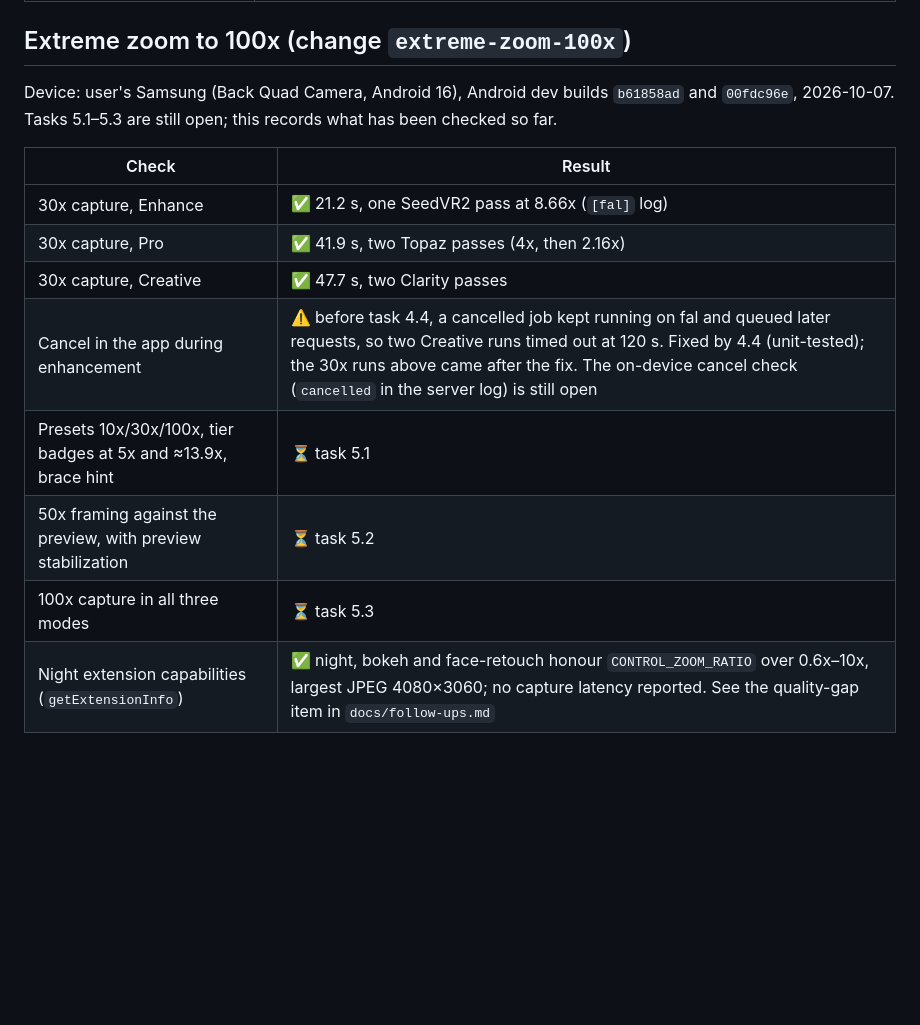
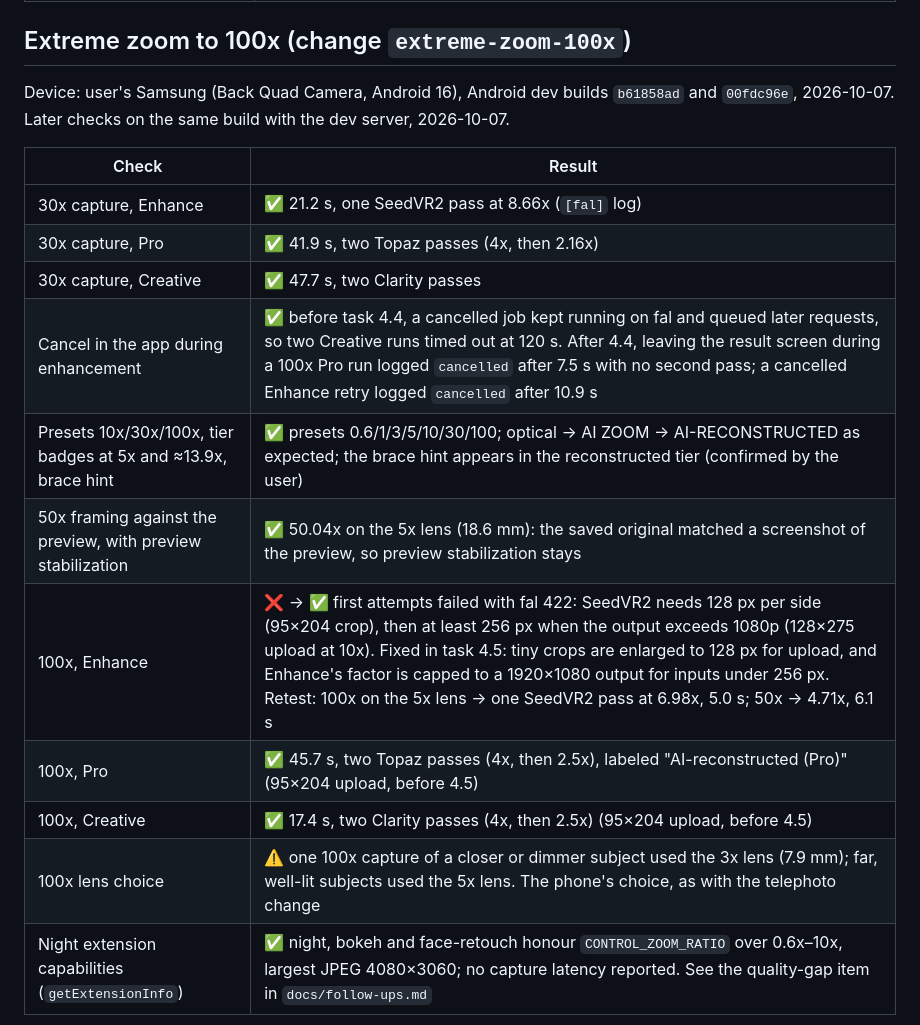
Before and after one commit to limittox/superzoom, a Markdown page: docs/device-test-matrix.md, the part around the change. Rendered like a GitHub page; blank space fills up the shorter version.

Commit message:
Record extreme-zoom device checks 5.1 and 5.2, and the Enhance retest
Co-Authored-By: Claude Opus 5.5 <noreply@anthropic.com>

```diff
--- a/docs/device-test-matrix.md
+++ b/docs/device-test-matrix.md
@@ -90,15 +90,18 @@ Device: user's Samsung (Back Quad Camera, lenses 0.6x/1x/3x/5x), Android dev bui
 
 ## Extreme zoom to 100x (change `extreme-zoom-100x`)
 
-Device: user's Samsung (Back Quad Camera, Android 16), Android dev builds `b61858ad` and `00fdc96e`, 2026-10-07. Tasks 5.1–5.3 are still open; this records what has been checked so far.
+Device: user's Samsung (Back Quad Camera, Android 16), Android dev builds `b61858ad` and `00fdc96e`, 2026-10-07. Later checks on the same build with the dev server, 2026-10-07.
 
 | Check | Result |
 |---|---|
 | 30x capture, Enhance | ✅ 21.2 s, one SeedVR2 pass at 8.66x (`[fal]` log) |
 | 30x capture, Pro | ✅ 41.9 s, two Topaz passes (4x, then 2.16x) |
 | 30x capture, Creative | ✅ 47.7 s, two Clarity passes |
-| Cancel in the app during enhancement | ⚠️ before task 4.4, a cancelled job kept running on fal and queued later requests, so two Creative runs timed out at 120 s. Fixed by 4.4 (unit-tested); the 30x runs above came after the fix. The on-device cancel check (`cancelled` in the server log) is still open |
-| Presets 10x/30x/100x, tier badges at 5x and ≈13.9x, brace hint | ⏳ task 5.1 |
-| 50x framing against the preview, with preview stabilization | ⏳ task 5.2 |
-| 100x capture in all three modes | ⏳ task 5.3 |
+| Cancel in the app during enhancement | ✅ before task 4.4, a cancelled job kept running on fal and queued later requests, so two Creative runs timed out at 120 s. After 4.4, leaving the result screen during a 100x Pro run logged `cancelled` after 7.5 s with no second pass; a cancelled Enhance retry logged `cancelled` after 10.9 s |
+| Presets 10x/30x/100x, tier badges at 5x and ≈13.9x, brace hint | ✅ presets 0.6/1/3/5/10/30/100; optical → AI ZOOM → AI-RECONSTRUCTED as expected; the brace hint appears in the reconstructed tier (confirmed by the user) |
+| 50x framing against the preview, with preview stabilization | ✅ 50.04x on the 5x lens (18.6 mm): the saved original matched a screenshot of the preview, so preview stabilization stays |
+| 100x, Enhance | ❌ → ✅ first attempts failed with fal 422: SeedVR2 needs 128 px per side (95×204 crop), then at least 256 px when the output exceeds 1080p (128×275 upload at 10x). Fixed in task 4.5: tiny crops are enlarged to 128 px for upload, and Enhance's factor is capped to a 1920×1080 output for inputs under 256 px. Retest: 100x on the 5x lens → one SeedVR2 pass at 6.98x, 5.0 s; 50x → 4.71x, 6.1 s |
+| 100x, Pro | ✅ 45.7 s, two Topaz passes (4x, then 2.5x), labeled "AI-reconstructed (Pro)" (95×204 upload, before 4.5) |
+| 100x, Creative | ✅ 17.4 s, two Clarity passes (4x, then 2.5x) (95×204 upload, before 4.5) |
+| 100x lens choice | ⚠️ one 100x capture of a closer or dimmer subject used the 3x lens (7.9 mm); far, well-lit subjects used the 5x lens. The phone's choice, as with the telephoto change |
 | Night extension capabilities (`getExtensionInfo`) | ✅ night, bokeh and face-retouch honour `CONTROL_ZOOM_RATIO` over 0.6x–10x, largest JPEG 4080×3060; no capture latency reported. See the quality-gap item in `docs/follow-ups.md` |
```
Also changed, not shown: 1 other file.
